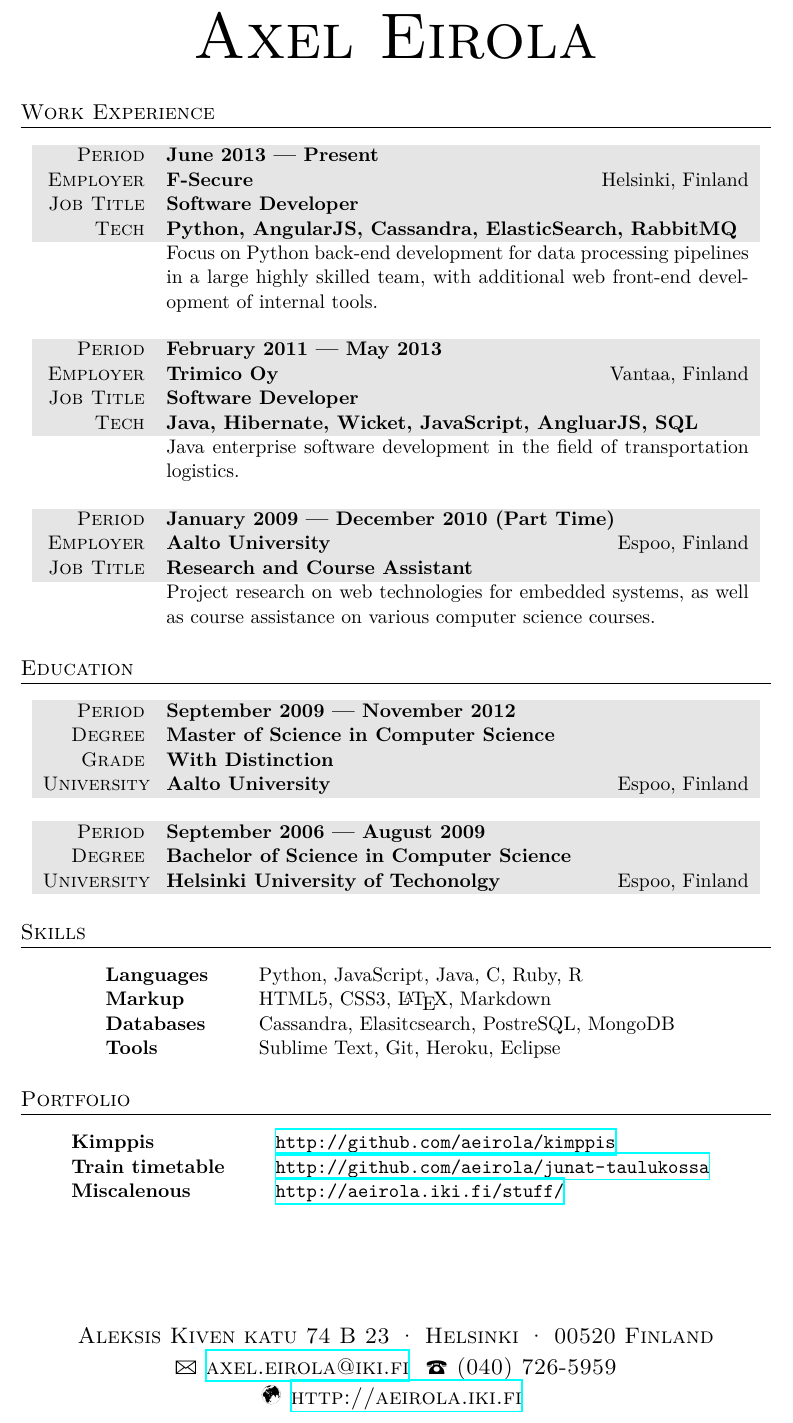
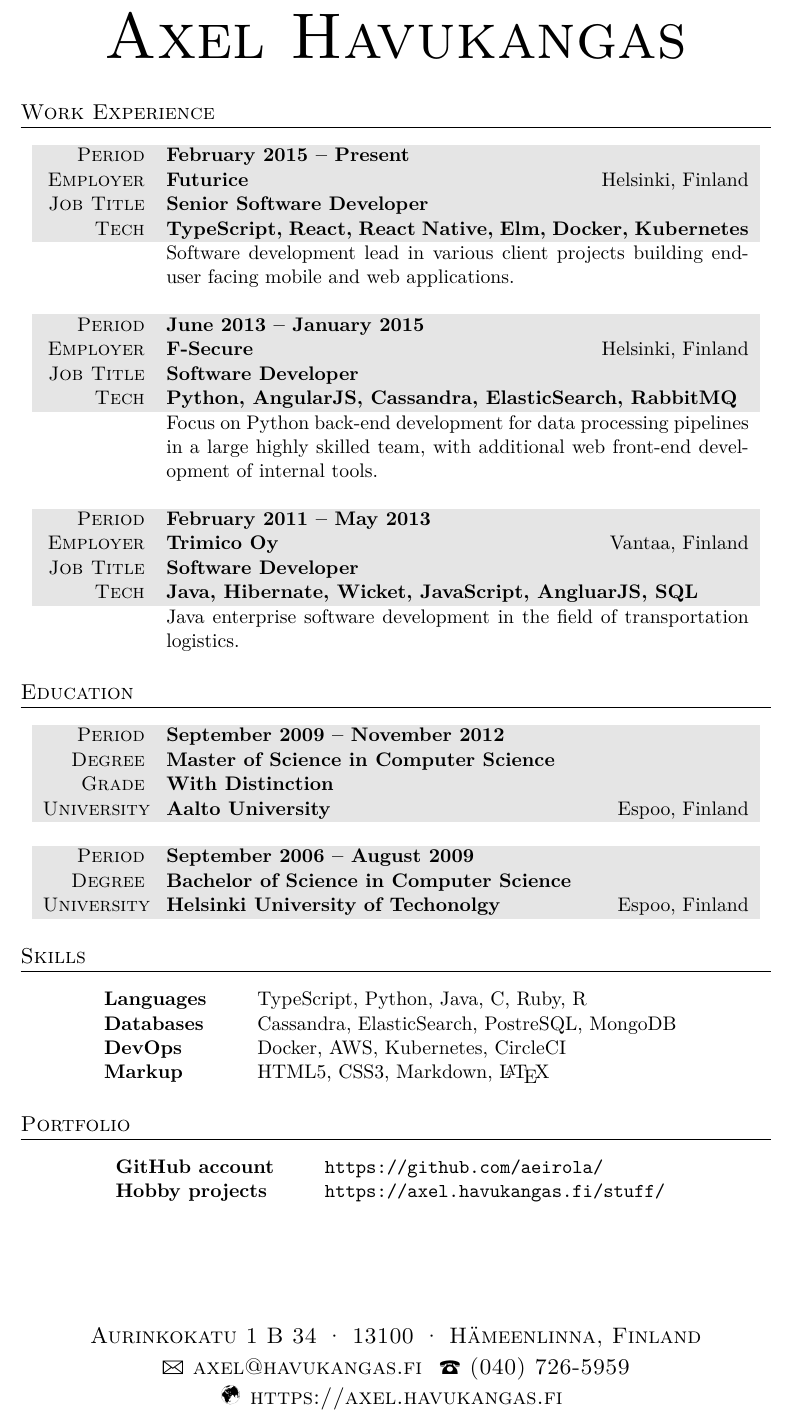
Before and after one commit to aeirola/cv, a LaTeX CV (cv.tex): part of the page, cut so that both start at the same text. Compiled offline with XeLaTeX; a missing font is replaced by an installed copy or a similar font; an older LaTeX class or package is replaced by its successor.

Commit message:
Update CV

```diff
--- a/cv.tex
+++ b/cv.tex
@@ -29,7 +29,7 @@
 \usepackage{marvosym} % Allows the use of symbols
 \usepackage{tabularx,colortbl} % Advanced table configurations
 \usepackage{fontspec} % Allows font customization
-\usepackage{hyperref} % For links
+\usepackage[hidelinks]{hyperref} % For links
 
 \defaultfontfeatures{Mapping=tex-text}
 %\setmainfont{Sabon} % Main document font
@@ -52,9 +52,9 @@
 \cofoot{
 \addfontfeature{LetterSpace=20.0}\fontsize{12.5}{17}\selectfont % Letter spacing and font size
 
-Aleksis Kiven katu 74 B 23 {\large\textperiodcentered} Helsinki {\large\textperiodcentered} 00520 Finland\\ % Your mailing address
-{\Large\Letter} \href{mailto:axel.eirola@iki.fi}{axel.eirola@iki.fi} \ {\Large\Telefon} (040) 726-5959\\ % Your email address and phone number
-{\Large\Mundus} \href{http://aeirola.iki.fi}{http://aeirola.iki.fi}
+Aurinkokatu 1 B 34 {\large\textperiodcentered} 13100 {\large\textperiodcentered} Hämeenlinna, Finland\\ % Your mailing address
+{\Large\Letter} \href{mailto:axel@havukangas.fi}{axel@havukangas.fi} \ {\Large\Telefon} (040) 726-5959\\ % Your email address and phone number
+{\Large\Mundus} \href{https://axel.havukangas.fi}{https://axel.havukangas.fi}
 }
 
 %----------------------------------------------------------------------------------------
@@ -67,7 +67,7 @@ Aleksis Kiven katu 74 B 23 {\large\textperiodcentered} Helsinki {\large\textperi
 %  HEADER SECTION
 %----------------------------------------------------------------------------------------
 
-{\addfontfeature{LetterSpace=20.0}\fontsize{36}{36}\selectfont\scshape Axel Eirola} % Your name at the top
+{\addfontfeature{LetterSpace=20.0}\fontsize{36}{36}\selectfont\scshape Axel Havukangas} % Your name at the top
 
 \vspace{0.2cm} % Extra whitespace after the large name at the top
 
@@ -86,7 +86,17 @@ Aleksis Kiven katu 74 B 23 {\large\textperiodcentered} Helsinki {\large\textperi
 \section{Work Experience}
 
 \begin{tabularx}{0.97\linewidth}{>{\raggedleft\scshape}p{2cm}X}
-\gray Period & \textbf{June 2013 --- Present}\\
+\gray Period & \textbf{February 2015 -- Present}\\
+\gray Employer & \textbf{Futurice} \hfill Helsinki, Finland\\
+\gray Job Title & \textbf{Senior Software Developer}\\
+\gray Tech & \textbf{TypeScript, React, React Native, Elm, Docker, Kubernetes}\\
+       & Software development lead in various client projects building end-user facing mobile and web applications.
+\end{tabularx}
+
+\vspace{12pt}
+
+\begin{tabularx}{0.97\linewidth}{>{\raggedleft\scshape}p{2cm}X}
+\gray Period & \textbf{June 2013 -- January 2015}\\
 \gray Employer & \textbf{F-Secure} \hfill Helsinki, Finland\\
 \gray Job Title & \textbf{Software Developer}\\
 \gray Tech & \textbf{Python, AngularJS, Cassandra, ElasticSearch, RabbitMQ}\\
@@ -96,21 +106,21 @@ Aleksis Kiven katu 74 B 23 {\large\textperiodcentered} Helsinki {\large\textperi
 \vspace{12pt}
 
 \begin{tabularx}{0.97\linewidth}{>{\raggedleft\scshape}p{2cm}X}
-\gray Period & \textbf{February 2011 --- May 2013}\\
+\gray Period & \textbf{February 2011 -- May 2013}\\
 \gray Employer & \textbf{Trimico Oy} \hfill Vantaa, Finland\\
 \gray Job Title & \textbf{Software Developer}\\
 \gray Tech & \textbf{Java, Hibernate, Wicket, JavaScript, AngluarJS, SQL}\\
        & Java enterprise software development in the field of transportation logistics.
 \end{tabularx}
 
-\vspace{12pt}
+% \vspace{12pt}
 
-\begin{tabularx}{0.97\linewidth}{>{\raggedleft\scshape}p{2cm}X}
-\gray Period & \textbf{January 2009 --- December 2010 (Part Time)}\\
-\gray Employer & \textbf{Aalto University} \hfill Espoo, Finland\\
-\gray Job Title & \textbf{Research and Course Assistant}\\
-       & Project research on web technologies for embedded systems, as well as course assistance on various computer science courses.
-\end{tabularx}
+% \begin{tabularx}{0.97\linewidth}{>{\raggedleft\scshape}p{2cm}X}
+% \gray Period & \textbf{January 2009 -- December 2010 (Part Time)}\\
+% \gray Employer & \textbf{Aalto University} \hfill Espoo, Finland\\
+% \gray Job Title & \textbf{Research and Course Assistant}\\
+%        & Project research on web technologies for embedded systems, as well as course assistance on various computer science courses.
+% \end{tabularx}
 
 %----------------------------------------------------------------------------------------
 %	EDUCATION
@@ -142,10 +152,10 @@ Aleksis Kiven katu 74 B 23 {\large\textperiodcentered} Helsinki {\large\textperi
 \section{Skills}
 
 \begin{tabular}{ @{} >{\bfseries}l @{\hspace{6ex}} l }
-Languages & Python, JavaScript, Java, C, Ruby, R \\
-Markup & HTML5, CSS3, \LaTeX, Markdown \\
-Databases & Cassandra, Elasitcsearch, PostreSQL, MongoDB \\
-Tools & Sublime Text, Git, Heroku, Eclipse
+Languages & TypeScript, Python, Java, C, Ruby, R \\
+Databases & Cassandra, ElasticSearch, PostreSQL, MongoDB \\
+DevOps & Docker, AWS, Kubernetes, CircleCI \\
+Markup & HTML5, CSS3, Markdown, \LaTeX \\
 \end{tabular}
 
 %----------------------------------------------------------------------------------------
@@ -157,9 +167,8 @@ Tools & Sublime Text, Git, Heroku, Eclipse
 \section{Portfolio}
 
 \begin{tabular}{ @{} >{\bfseries}l @{\hspace{6ex}} l }
-Kimppis & \url{http://github.com/aeirola/kimppis} \\
-Train timetable & \url{http://github.com/aeirola/junat-taulukossa} \\
-Miscalenous & \url{http://aeirola.iki.fi/stuff/} \\
+GitHub account & \url{https://github.com/aeirola/} \\
+Hobby projects & \url{https://axel.havukangas.fi/stuff/} \\
 \end{tabular}
 
 %----------------------------------------------------------------------------------------
```
Also changed, not shown: cv.pdf, cv.tex (4 more changed lines).
